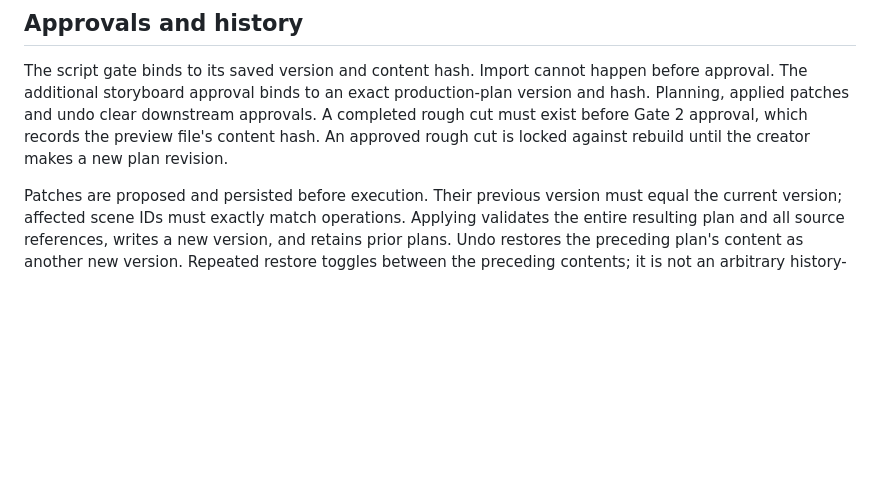
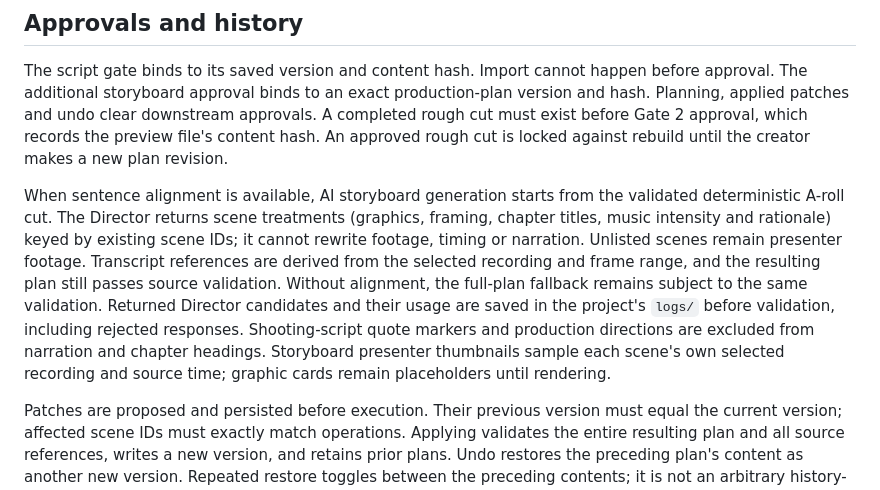
Before and after one commit to isbkch/YouTube-AI-Studio, a Markdown page: docs/architecture.md, the part around the change. Rendered like a GitHub page; blank space fills up the shorter version.

```diff
--- a/docs/architecture.md
+++ b/docs/architecture.md
@@ -34,6 +34,8 @@ Times are integer frames in the plan's declared timebase. `startFrame` positions
 
 The script gate binds to its saved version and content hash. Import cannot happen before approval. The additional storyboard approval binds to an exact production-plan version and hash. Planning, applied patches and undo clear downstream approvals. A completed rough cut must exist before Gate 2 approval, which records the preview file's content hash. An approved rough cut is locked against rebuild until the creator makes a new plan revision.
 
+When sentence alignment is available, AI storyboard generation starts from the validated deterministic A-roll cut. The Director returns scene treatments (graphics, framing, chapter titles, music intensity and rationale) keyed by existing scene IDs; it cannot rewrite footage, timing or narration. Unlisted scenes remain presenter footage. Transcript references are derived from the selected recording and frame range, and the resulting plan still passes source validation. Without alignment, the full-plan fallback remains subject to the same validation. Returned Director candidates and their usage are saved in the project's `logs/` before validation, including rejected responses. Shooting-script quote markers and production directions are excluded from narration and chapter headings. Storyboard presenter thumbnails sample each scene's own selected recording and source time; graphic cards remain placeholders until rendering.
+
 Patches are proposed and persisted before execution. Their previous version must equal the current version; affected scene IDs must exactly match operations. Applying validates the entire resulting plan and all source references, writes a new version, and retains prior plans. Undo restores the preceding plan's content as another new version. Repeated restore toggles between the preceding contents; it is not an arbitrary history-browser UI.
 
 Publishing has no implemented IPC or CLI command. The future publishing interface requires an approval token bound to content, but an eventual implementation must validate that token through domain logic rather than trust agent-produced approval fields.
```
